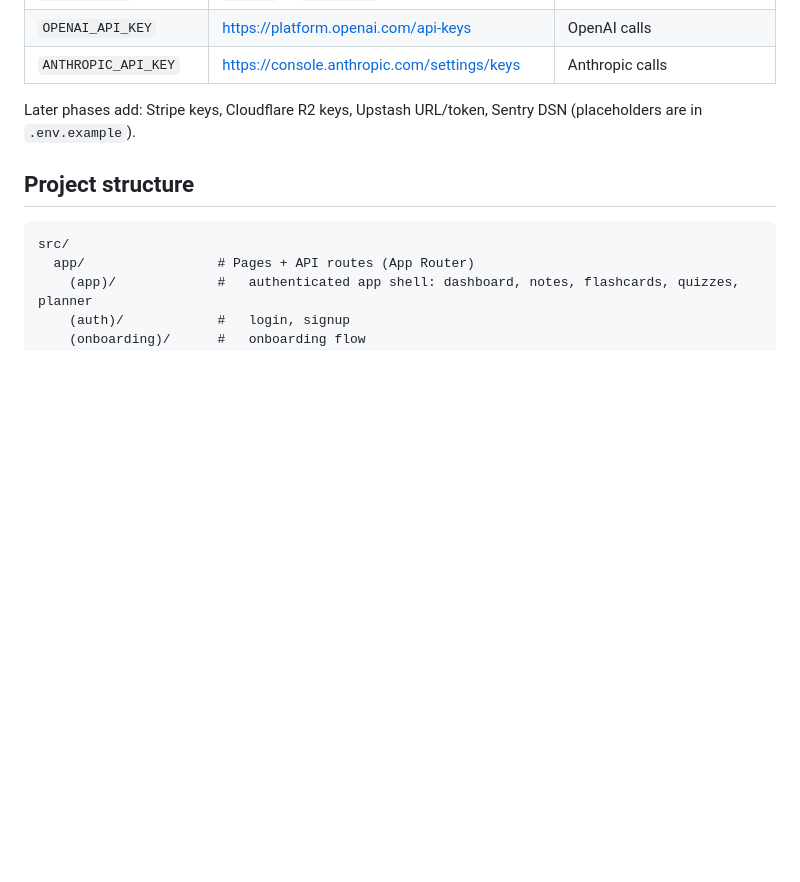
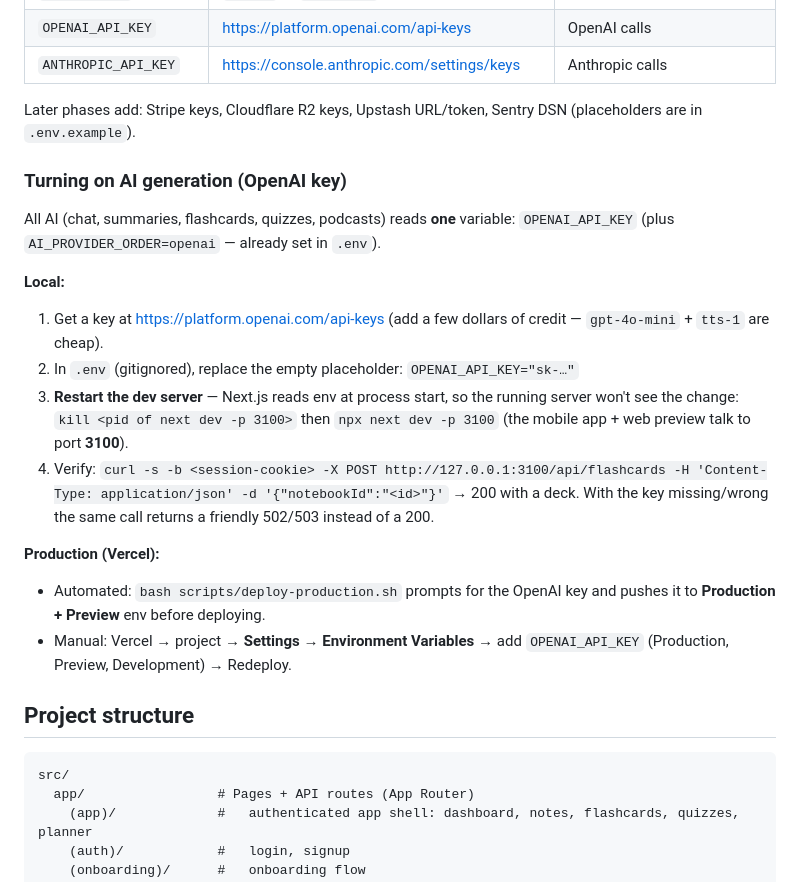
Before and after one commit to metheyelene/studyflow-ai, a Markdown page: README.md, the part around the change. Rendered like a GitHub page; blank space fills up the shorter version.

Commit message:
Document where to set OPENAI_API_KEY for local and Vercel AI generation
README now spells out the one env var the AI stack reads, the local
restart requirement (Next reads env at process start), and the
verification curl, alongside the deploy-script and dashboard paths.

Generated with Codebuff 🤖
Co-Authored-By: Codebuff <noreply@codebuff.com>

````diff
--- a/README.md
+++ b/README.md
@@ -74,6 +74,33 @@ gitignored. Full reference with per-environment guidance:
 Later phases add: Stripe keys, Cloudflare R2 keys, Upstash URL/token, Sentry
 DSN (placeholders are in `.env.example`).
 
+### Turning on AI generation (OpenAI key)
+
+All AI (chat, summaries, flashcards, quizzes, podcasts) reads **one** variable:
+`OPENAI_API_KEY` (plus `AI_PROVIDER_ORDER=openai` — already set in `.env`).
+
+**Local:**
+
+1. Get a key at https://platform.openai.com/api-keys (add a few dollars of
+   credit — `gpt-4o-mini` + `tts-1` are cheap).
+2. In `.env` (gitignored), replace the empty placeholder:
+   `OPENAI_API_KEY="sk-…"`
+3. **Restart the dev server** — Next.js reads env at process start, so the
+   running server won't see the change:
+   `kill <pid of next dev -p 3100>` then `npx next dev -p 3100`
+   (the mobile app + web preview talk to port **3100**).
+4. Verify:
+   `curl -s -b <session-cookie> -X POST http://127.0.0.1:3100/api/flashcards -H 'Content-Type: application/json' -d '{"notebookId":"<id>"}'`
+   → 200 with a deck. With the key missing/wrong the same call returns a
+   friendly 502/503 instead of a 200.
+
+**Production (Vercel):**
+
+- Automated: `bash scripts/deploy-production.sh` prompts for the OpenAI key
+  and pushes it to **Production + Preview** env before deploying.
+- Manual: Vercel → project → **Settings → Environment Variables** → add
+  `OPENAI_API_KEY` (Production, Preview, Development) → Redeploy.
+
 ## Project structure
 
 ```
````
